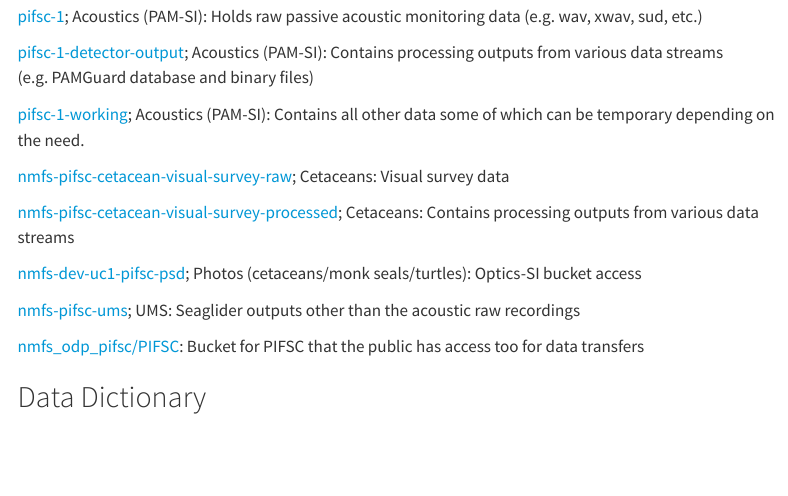
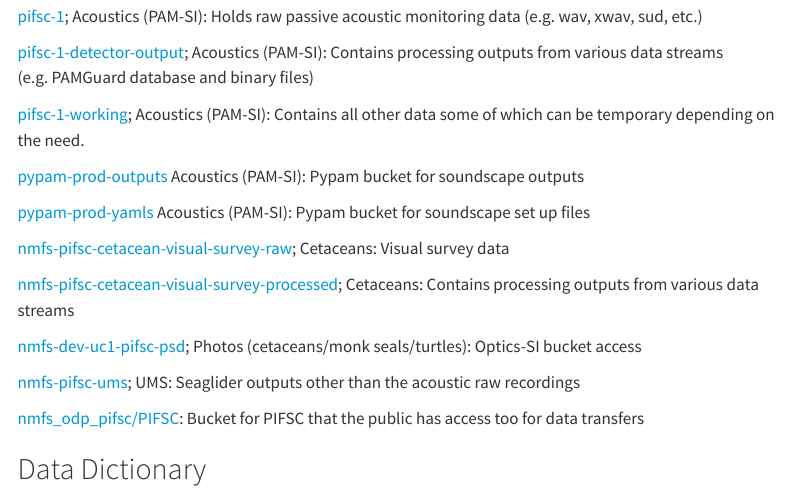
Before and after one commit to PIFSC-Protected-Species-Division/PSD_Data_Team, a Quarto document (resources.qmd): the page in a window 1100 px wide, from 710 px down. Rendered offline with R 4.5, knitr and Pandoc in place of Quarto, with nearby package versions; menus at the side of the page are left out.

Commit message:
two more resources

```diff
--- a/resources.qmd
+++ b/resources.qmd
@@ -42,6 +42,10 @@
 
 [pifsc-1-working](https://console.cloud.google.com/storage/browser/pifsc-1-working;tab=objects?forceOnBucketsSortingFiltering=true&project=ggn-nmfs-pamdata-prod-1&prefix=&forceOnObjectsSortingFiltering=false); Acoustics (PAM-SI): Contains all other data some of which can be temporary depending on the need.
 
+[pypam-prod-outputs](https://console.cloud.google.com/storage/browser/pypam-prod-outputs?pageState=(%22StorageObjectListTable%22:(%22f%22:%22%255B%255D%22))) Acoustics (PAM-SI): Pypam bucket for soundscape outputs
+
+[pypam-prod-yamls](https://console.cloud.google.com/storage/browser/pypam-prod-outputs/PIFSC_ESD_JAR_ST_604270603?pageState=(%22StorageObjectListTable%22:(%22f%22:%22%255B%255D%22))) Acoustics (PAM-SI): Pypam bucket for soundscape set up files
+
 [nmfs-pifsc-cetacean-visual-survey-raw](https://console.cloud.google.com/storage/browser/nmfs-pifsc-cetacean-visual-survey-raw;tab=objects?forceOnBucketsSortingFiltering=true&organizationId=914466624143&project=ggn-nmfs-pi-infra-1&prefix=&forceOnObjectsSortingFiltering=false); Cetaceans: Visual survey data
 
 [nmfs-pifsc-cetacean-visual-survey-processed](https://console.cloud.google.com/storage/browser/nmfs-pifsc-cetacean-visual-survey-processed;tab=objects?forceOnBucketsSortingFiltering=true&organizationId=914466624143&project=ggn-nmfs-pi-infra-1&prefix=&forceOnObjectsSortingFiltering=false&rapt=AEjHL4OwYGuFboSzayIcbKt9wEiIQzv3Pd4EFd6_JrevPZRH37wG46T8F4ZVcJ0ypLE0a0wFbU_hiOx4hfhqkpKwaeBK3n7aps7DRpzQB4cusHumQuHTf5c); Cetaceans: Contains processing outputs from various data streams
```
